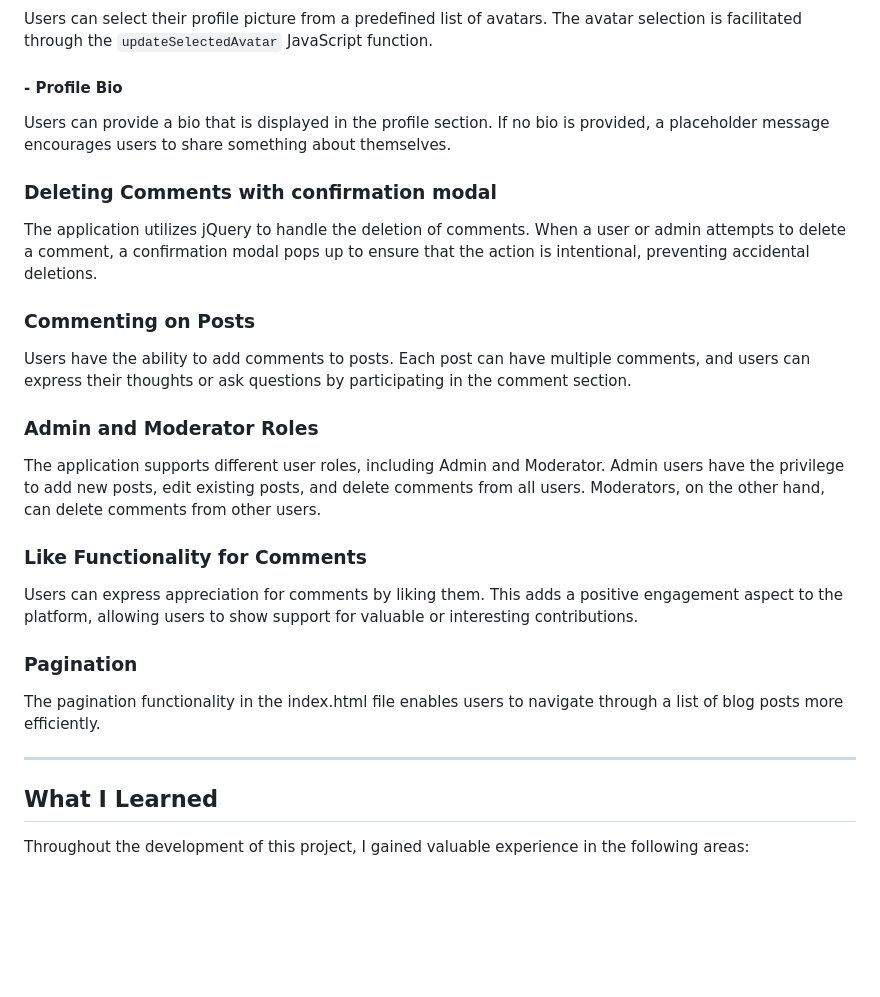
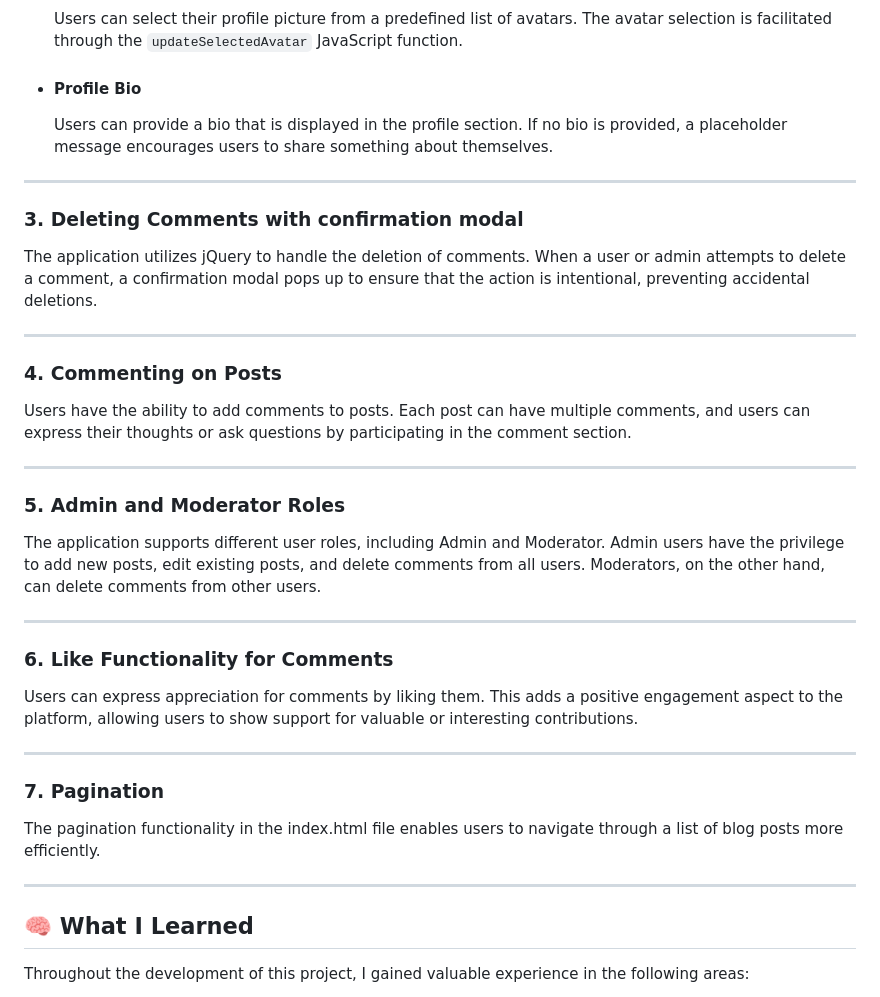
Before and after one commit to Adskovic/flask_blog, a Markdown page: README.md, the part around one of its changes. Drawn GitHub-style; blank space fills up the shorter version.

```diff
--- a/README.md
+++ b/README.md
@@ -77,43 +77,43 @@ The main profile section displays user information, including a profile picture,
 
    Users can select their profile picture from a predefined list of avatars. The avatar selection is facilitated through the `updateSelectedAvatar` JavaScript function.
 
-#### - Profile Bio<a name="profile-bio"></a>
+- #### Profile Bio<a name="profile-bio"></a>
 
    Users can provide a bio that is displayed in the profile section. If no bio is provided, a placeholder message encourages users to share something about themselves.
 
+----
 
-
-### Deleting Comments with confirmation modal<a name="deleting-comments-with-confirmation-modal"></a>
+### 3. Deleting Comments with confirmation modal<a name="deleting-comments-with-confirmation-modal"></a>
 
 The application utilizes jQuery to handle the deletion of comments. When a user or admin attempts to delete a comment, a confirmation modal pops up to ensure that the action is intentional, preventing accidental deletions.
 
+----
 
-
-### Commenting on Posts<a name="commenting-on-posts"></a>
+### 4. Commenting on Posts<a name="commenting-on-posts"></a>
 
 Users have the ability to add comments to posts. Each post can have multiple comments, and users can express their thoughts or ask questions by participating in the comment section.
 
+----
 
-
-### Admin and Moderator Roles<a name="admin-and-moderator-roles"></a>
+### 5. Admin and Moderator Roles<a name="admin-and-moderator-roles"></a>
 
 The application supports different user roles, including Admin and Moderator. Admin users have the privilege to add new posts, edit existing posts, and delete comments from all users. Moderators, on the other hand, can delete comments from other users.
 
+----
 
-
-### Like Functionality for Comments<a name="like-functionality-for-comments"></a>
+### 6. Like Functionality for Comments<a name="like-functionality-for-comments"></a>
 
 Users can express appreciation for comments by liking them. This adds a positive engagement aspect to the platform, allowing users to show support for valuable or interesting contributions.
 
+----
 
-
-### Pagination<a name="pagination"></a>
+### 7. Pagination<a name="pagination"></a>
 
 The pagination functionality in the index.html file enables users to navigate through a list of blog posts more efficiently.
 
 ---
 
-## What I Learned<a name="what-i-learned"></a>
+## 🧠 What I Learned<a name="what-i-learned"></a>
 
 Throughout the development of this project, I gained valuable experience in the following areas:
 
```
Also changed, not shown: other parts of README.md (+11 -11 lines).
